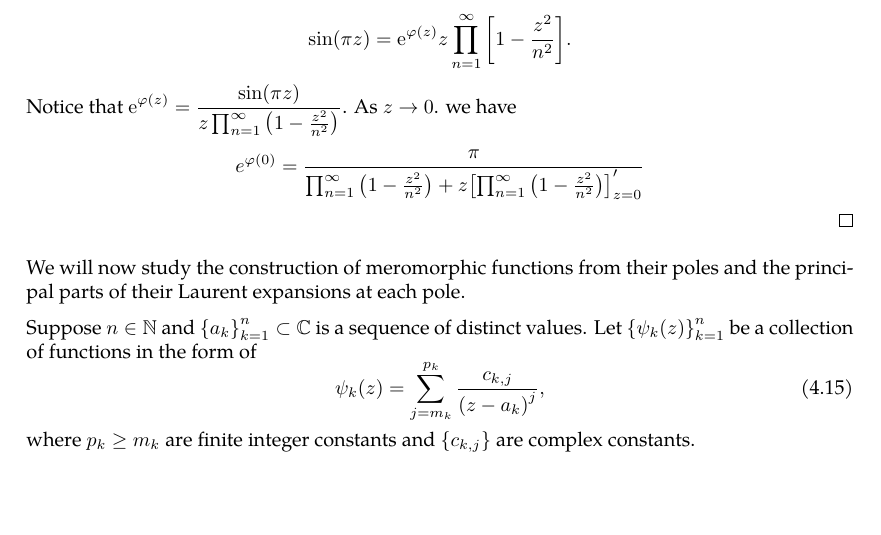
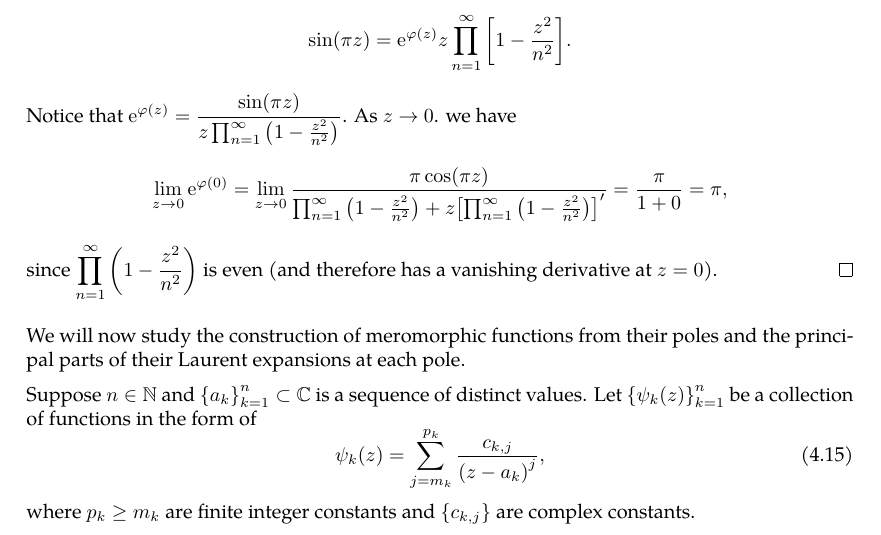
Before and after one commit to slipperking/complex-analysis-latex, a LaTeX document (main.tex): part of page 91 of 118, cut so that both start at the same text, the shorter picture padded with empty space. Compiled offline with pdfLaTeX.

Commit message:
overleaf_to_git (Fri Jul 18 16:26:26 2025 -0700): update main.tex from r17995 to r18000

```diff
--- a/main.tex
+++ b/main.tex
@@ -2329,7 +2329,7 @@ Therefore, any meromorphic function on \(\mathbb{C}\) can be expressed as the qu
     \end{cases}\]
     For each \(R>0\), the series \(\sum_{n=1}^\infty\abs{\frac{R}{a_n}}^2=\frac{R^2\pi^2}{3}\) converges. Therefore, \[\sin(\pi z)=\ee^{\varphi(z)}z\prod_{n=1}^\infty\qty(1-\frac{z}{a_n})\exp\qty[\frac{z}{a_n}]\] for some entire function \(\varphi(z)\).
     \[\sin(\pi z)=\ee^{\varphi(z)}z\prod_{n=1}^\infty\qty[1-\frac{z^2}{n^2}].\]
-    Notice that \(\ee^{\varphi(z)}=\frac{\sin(\pi z )}{z\prod_{n=1}^\infty\qty(1-\frac{z^2}{n^2})}\). As \(z\to 0\). we have \[e^{\varphi(0)}=\frac{\pi}{\prod_{n=1}^\infty\qty(1-\frac{z^2}{n^2})+z\qty[\prod_{n=1}^\infty\qty(1-\frac{z^2}{n^2})]'_{z=0}}\]
+    Notice that \(\ee^{\varphi(z)}=\frac{\sin(\pi z )}{z\prod_{n=1}^\infty\qty(1-\frac{z^2}{n^2})}\). As \(z\to 0\). we have \[\lim_{z\to 0}\ee^{\varphi(0)}=\lim_{z\to 0}\frac{\pi\cos(\pi z)}{\prod_{n=1}^\infty\qty(1-\frac{z^2}{n^2})+z\qty[\prod_{n=1}^\infty\qty(1-\frac{z^2}{n^2})]'}=\frac{\pi}{1+0}=\pi,\] since \(\prod_{n=1}^\infty\qty(1-\frac{z^2}{n^2})\) is even (and therefore has a vanishing derivative at \(z=0\)).
 \end{proof}
 We will now study the construction of meromorphic functions from their poles and the principal parts of their Laurent expansions at each pole.
 
```
